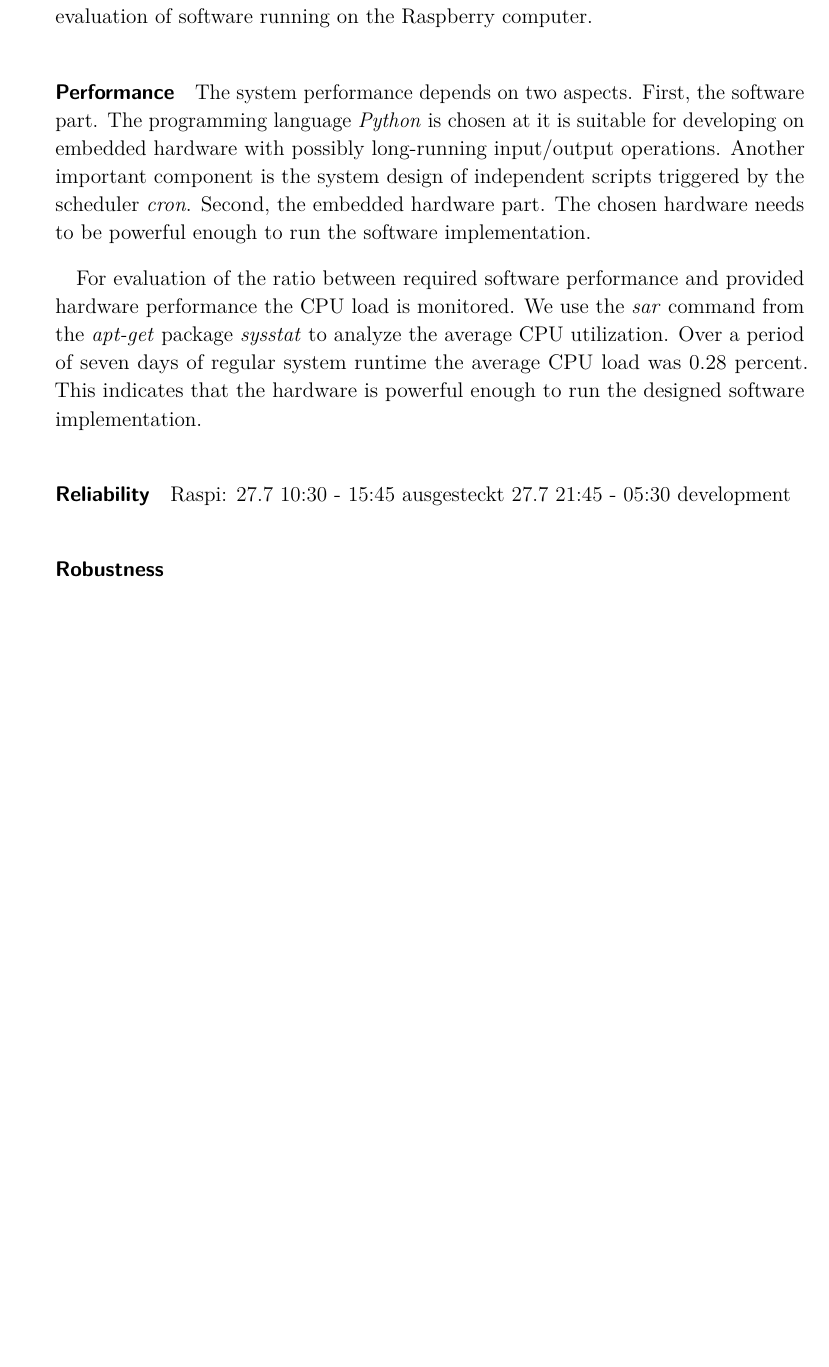
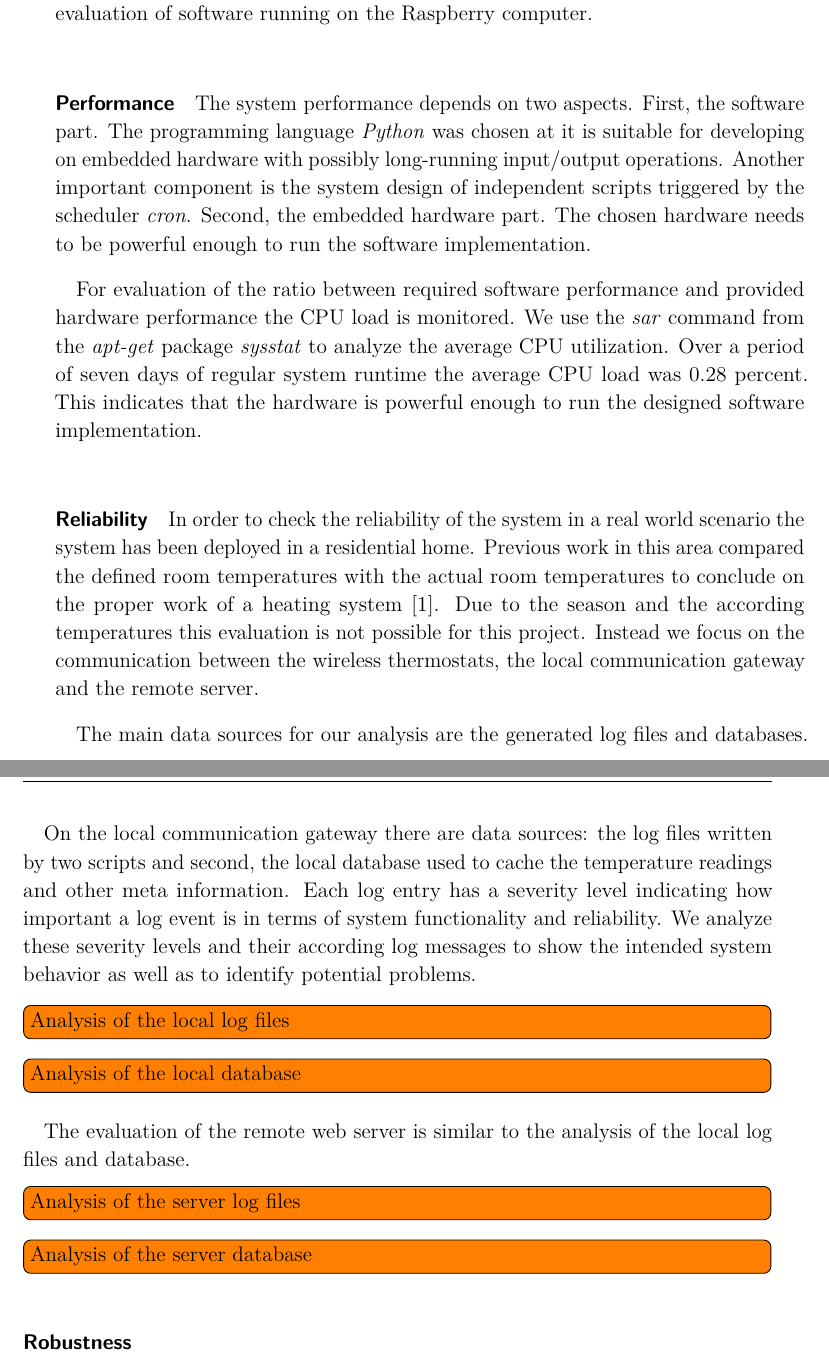
Before and after one commit to spiegelm/smart-heating-report, a LaTeX thesis (thesis.tex, which reads sections/evaluation.tex): part of page 39 of 47 before the commit and two parts of pages 39 and 40 of 47 after it, the two joined at a grey line, cut so that both start at the same text, the shorter picture padded with empty space. Compiled offline with pdfLaTeX.

Commit message:
Evaluation reliability

```diff
--- a/sections/evaluation.tex
+++ b/sections/evaluation.tex
@@ -88,7 +88,7 @@ Therefore the following paragraphs focus on the evaluation of software running o
 
 The system performance depends on two aspects.
 First, the software part.
-The programming language \emph{Python} is chosen at it is suitable for developing on embedded hardware with possibly long-running input/output operations.
+The programming language \emph{Python} was chosen at it is suitable for developing on embedded hardware with possibly long-running input/output operations.
 Another important component is the system design of independent scripts triggered by the scheduler \emph{cron}.
 Second, the embedded hardware part.
 The chosen hardware needs to be powerful enough to run the software implementation.
@@ -102,12 +102,41 @@ This indicates that the hardware is powerful enough to run the designed software
 \paragraph{Reliability}
 % for a high probability that the system operates as expected
 
-Raspi: 27.7 10:30 - 15:45 ausgesteckt
-27.7 21:45 - 05:30 development
+In order to check the reliability of the system in a real world scenario the system has been deployed in a residential home.
+Previous work in this area compared the defined room temperatures with the actual room temperatures to conclude on the proper work of a heating system\cite{eigenmann2012opportunisticSensing}.
+Due to the season and the according temperatures this evaluation is not possible for this project.
+Instead we focus on the communication between the wireless thermostats, the local communication gateway and the remote server.
+
+The main data sources for our analysis are the generated log files and databases.
+
+On the local communication gateway there are data sources: the log files written by two scripts and second, the local database used to cache the temperature readings and other meta information.
+Each log entry has a severity level indicating how important a log event is in terms of system functionality and reliability.
+We analyze these severity levels and their according log messages to show the intended system behavior as well as to identify potential problems.
+
+\todo[inline]{Analysis of the local log files}
+
+
+\todo[inline]{Analysis of the local database}
+
+The evaluation of the remote web server is similar to the analysis of the local log files and database.
+
+\todo[inline]{Analysis of the server log files}
+
+
+\todo[inline]{Analysis of the server database}
+
+
+
+
+
+%Raspi: 27.7 10:30 - 15:45 ausgesteckt
+%27.7 21:45 - 05:30 development
 
 
 \paragraph{Robustness}
 % to let the system behave reasonably in presence of failures, escpecially connection problems.
+
+
 
 \paragraph{Interoperability}
 % to cooperate with other distributed systems
```
